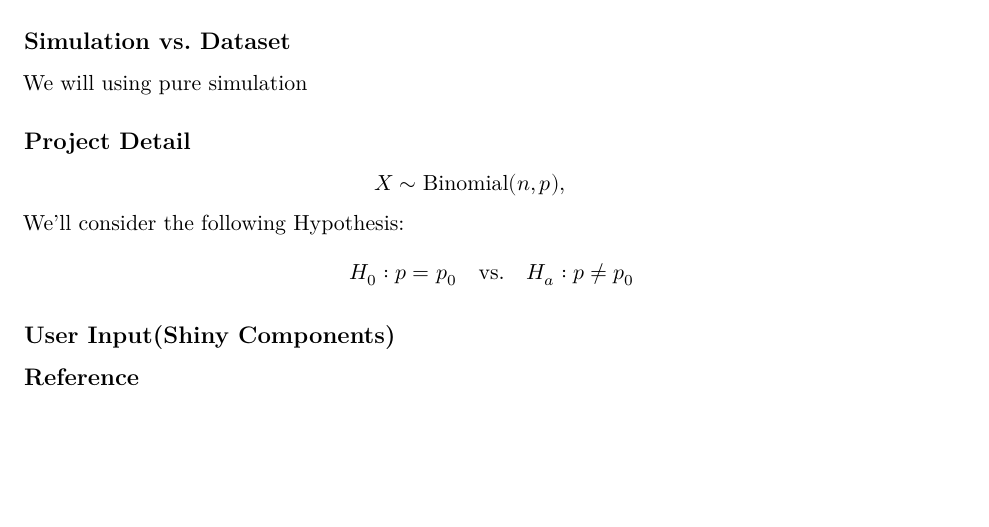
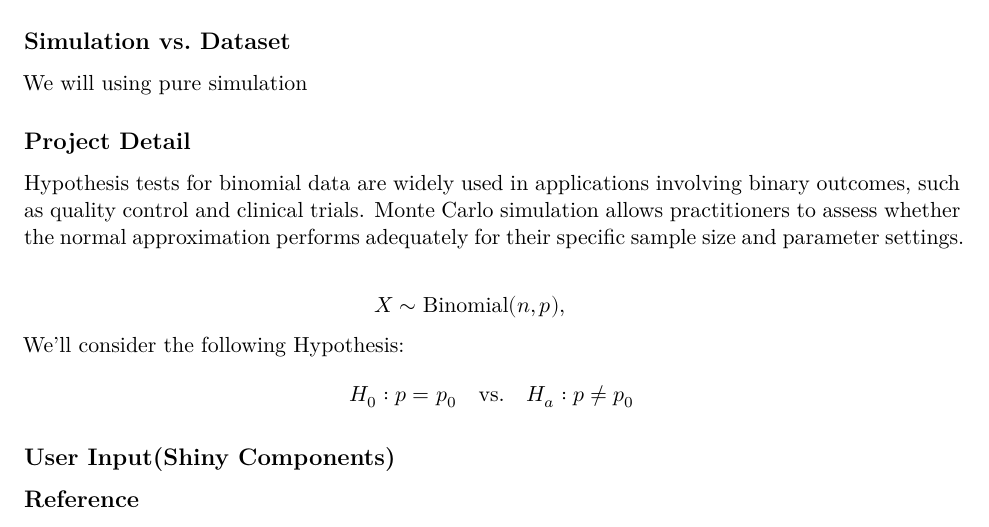
Before and after one commit to valeriepan/Survive-380-Anna-the-best, an R Markdown document (Submissions/Proposal.Rmd): part of the page before the commit and part of page 1 of 2 after it, cut so that both start at the same text, the shorter picture padded with empty space. Rendered offline with R 4.5, knitr and Pandoc, then LaTeX, with nearby package versions.

Commit message:
Added simulation Purpose

```diff
--- a/Submissions/Proposal.Rmd
+++ b/Submissions/Proposal.Rmd
@@ -24,6 +24,8 @@ We will using pure simulation
 
 ## Project Detail
 
+Hypothesis tests for binomial data are widely used in applications involving binary outcomes, such as quality control and clinical trials. Monte Carlo simulation allows practitioners to assess whether the normal approximation performs adequately for their specific sample size and parameter settings.
+
 $$
 X \sim \text{Binomial}(n, p), \qquad
 $$
```
